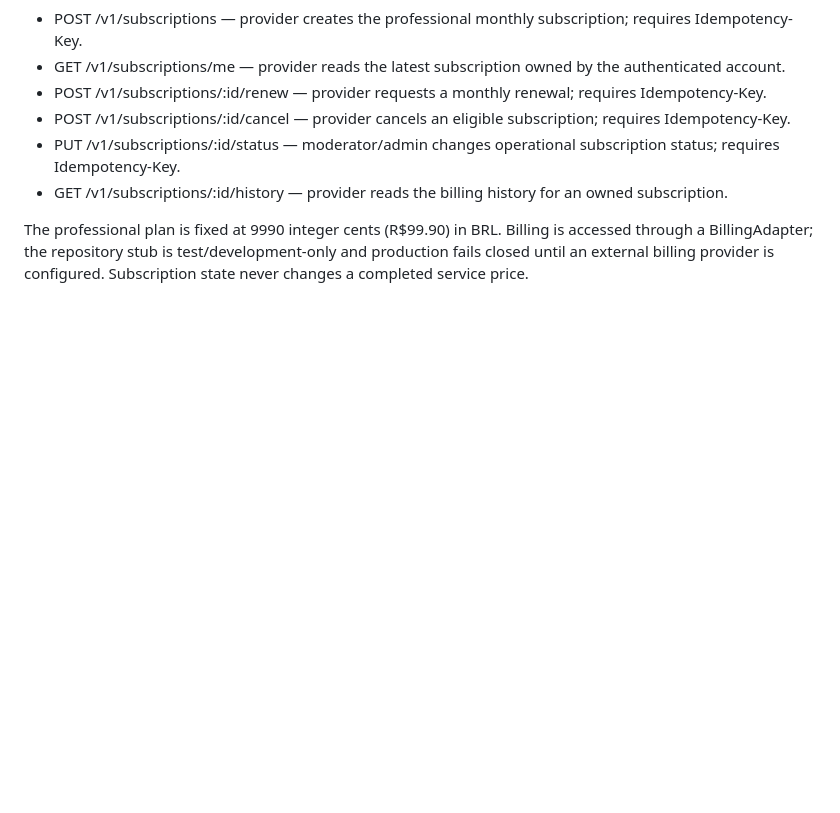
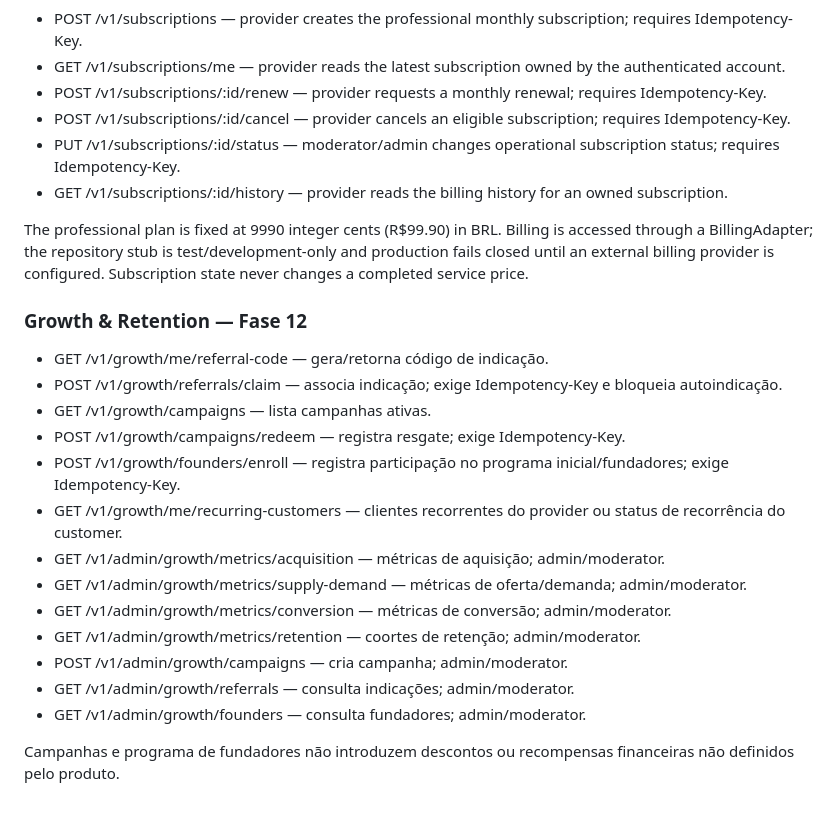
Before and after one commit to heldergaraujo2/Nexo, a Markdown page: docs/API.md, the part around the change. Drawn GitHub-style; blank space fills up the shorter version.

Commit message:
docs: document phase 12 growth API

```diff
--- a/docs/API.md
+++ b/docs/API.md
@@ -151,3 +151,21 @@ Guincho usa oferta com preço para preservar preço rastreável no Service. O pr
 - GET /v1/subscriptions/:id/history — provider reads the billing history for an owned subscription.
 
 The professional plan is fixed at 9990 integer cents (R$99.90) in BRL. Billing is accessed through a BillingAdapter; the repository stub is test/development-only and production fails closed until an external billing provider is configured. Subscription state never changes a completed service price.
+
+
+### Growth & Retention — Fase 12
+- GET /v1/growth/me/referral-code — gera/retorna código de indicação.
+- POST /v1/growth/referrals/claim — associa indicação; exige Idempotency-Key e bloqueia autoindicação.
+- GET /v1/growth/campaigns — lista campanhas ativas.
+- POST /v1/growth/campaigns/redeem — registra resgate; exige Idempotency-Key.
+- POST /v1/growth/founders/enroll — registra participação no programa inicial/fundadores; exige Idempotency-Key.
+- GET /v1/growth/me/recurring-customers — clientes recorrentes do provider ou status de recorrência do customer.
+- GET /v1/admin/growth/metrics/acquisition — métricas de aquisição; admin/moderator.
+- GET /v1/admin/growth/metrics/supply-demand — métricas de oferta/demanda; admin/moderator.
+- GET /v1/admin/growth/metrics/conversion — métricas de conversão; admin/moderator.
+- GET /v1/admin/growth/metrics/retention — coortes de retenção; admin/moderator.
+- POST /v1/admin/growth/campaigns — cria campanha; admin/moderator.
+- GET /v1/admin/growth/referrals — consulta indicações; admin/moderator.
+- GET /v1/admin/growth/founders — consulta fundadores; admin/moderator.
+
+Campanhas e programa de fundadores não introduzem descontos ou recompensas financeiras não definidos pelo produto.
```
